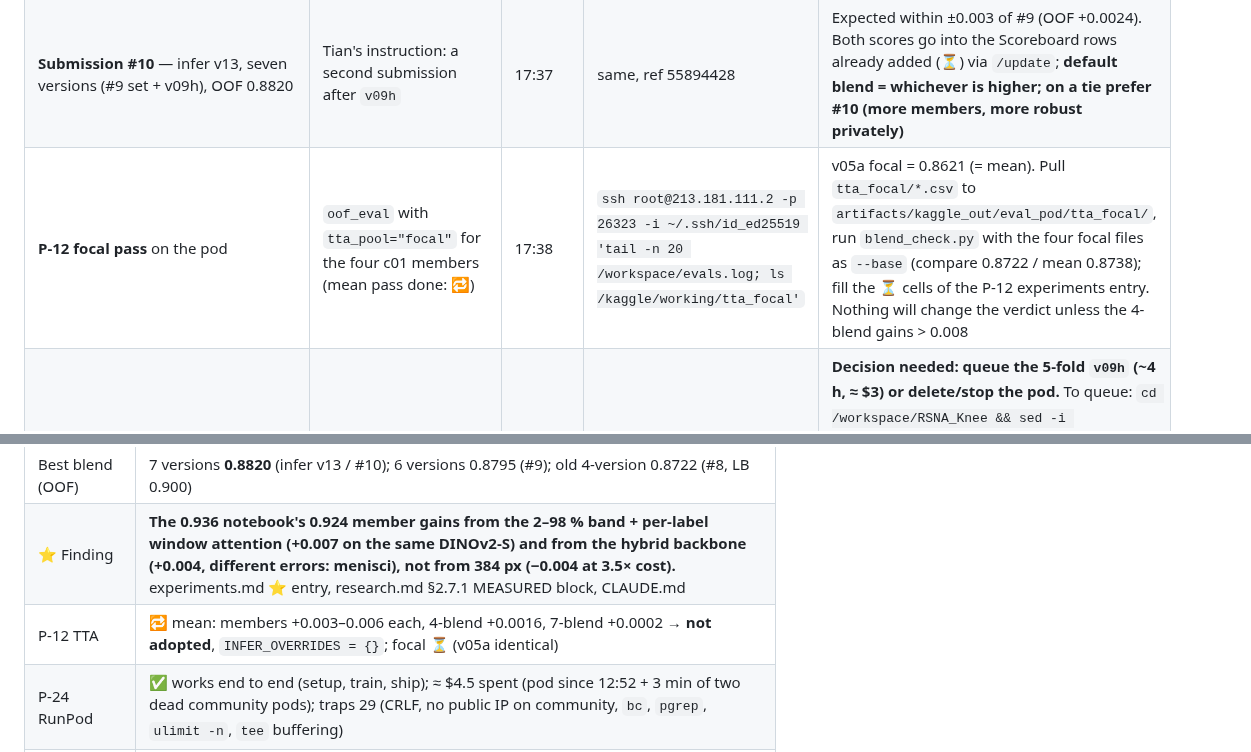
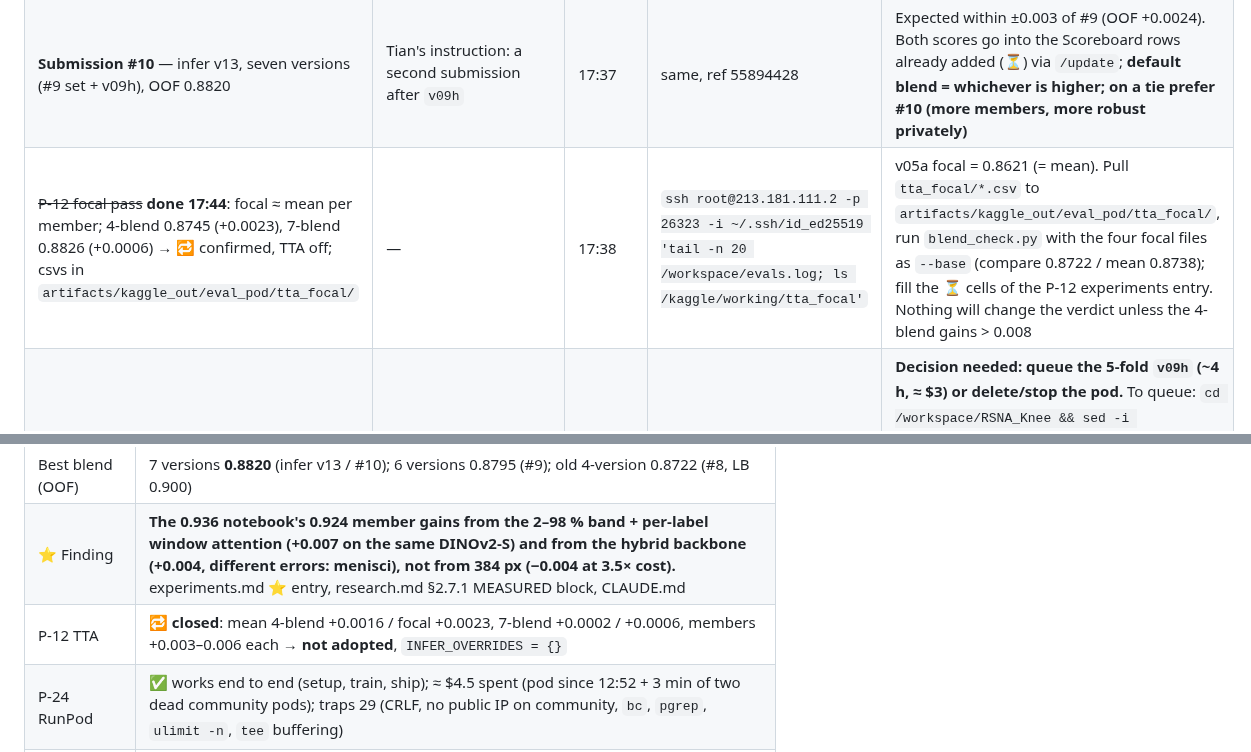
Before and after one commit to TianK003/RSNA-KneeMRI-kaggle-competition, a Markdown page: docs/handoff.md, 2 parts joined by grey strips. GitHub-like rendering.

Commit message:
Docs: P-12 focal TTA measured (4-blend +0.0023, 7-blend +0.0006) — inconclusive, TTA stays off; pod evals complete, GPU idle
Claude-Session: https://claude.ai/code/session_01PfTnm2n1aTT9xNGAWkRosH

```diff
--- a/docs/handoff.md
+++ b/docs/handoff.md
@@ -17,7 +17,7 @@ minute-by-minute record.
 |---|---|---|---|---|
 | **Submission #9** — infer v12, six versions (v05a+v05b+v05g+v06c+v08w+v10c), fold-0 proxy OOF 0.8795 | first submission with the c02 / window-attn members and a second family | 17:08 | `kaggle competitions submissions rsna-knee-abnormality-detection --csv \| head -3` (ref 55893845); the scoring rerun is ≈ 10 min per 100 hidden-test studies (v10c is 3 of those), so 1.5–3 h; `PENDING` → `COMPLETE` | Expected **≈ 0.905–0.907** by the +0.02–0.03 OOF→LB offset. ≥ 0.905 = the c02 recipe carries to the LB; 0.900–0.904 = 🔁 (LB floor 0.005); < 0.900 = a *rerun* problem (compare the 3-study `submission.csv` of v12 vs v10 locally), not a model problem. `ERROR` = read the rerun log via `kaggle kernels output tiankljucanin/rsna-knee-infer -p … --file-pattern no_match` (the version's own log shows only the placeholder run) |
 | **Submission #10** — infer v13, seven versions (#9 set + v09h), OOF 0.8820 | Tian's instruction: a second submission after `v09h` | 17:37 | same, ref 55894428 | Expected within ±0.003 of #9 (OOF +0.0024). Both scores go into the Scoreboard rows already added (⏳) via `/update`; **default blend = whichever is higher; on a tie prefer #10 (more members, more robust privately)** |
-| **P-12 focal pass** on the pod | `oof_eval` with `tta_pool="focal"` for the four c01 members (mean pass done: 🔁) | 17:38 | `ssh root@213.181.111.2 -p 26323 -i ~/.ssh/id_ed25519 'tail -n 20 /workspace/evals.log; ls /kaggle/working/tta_focal'` | v05a focal = 0.8621 (= mean). Pull `tta_focal/*.csv` to `artifacts/kaggle_out/eval_pod/tta_focal/`, run `blend_check.py` with the four focal files as `--base` (compare 0.8722 / mean 0.8738); fill the ⏳ cells of the P-12 experiments entry. Nothing will change the verdict unless the 4-blend gains > 0.008 |
+| ~~P-12 focal pass~~ **done 17:44**: focal ≈ mean per member; 4-blend 0.8745 (+0.0023), 7-blend 0.8826 (+0.0006) → 🔁 confirmed, TTA off; csvs in `artifacts/kaggle_out/eval_pod/tta_focal/` | — | 17:38 | `ssh root@213.181.111.2 -p 26323 -i ~/.ssh/id_ed25519 'tail -n 20 /workspace/evals.log; ls /kaggle/working/tta_focal'` | v05a focal = 0.8621 (= mean). Pull `tta_focal/*.csv` to `artifacts/kaggle_out/eval_pod/tta_focal/`, run `blend_check.py` with the four focal files as `--base` (compare 0.8722 / mean 0.8738); fill the ⏳ cells of the P-12 experiments entry. Nothing will change the verdict unless the 4-blend gains > 0.008 |
 | **RunPod pod `2wend9j0lr7zf3`** | secure RTX 4090, EUR-IS-2, **$0.74/h, idle after the focal pass (~18:00)**; all inputs (c01 + c02 caches, weights, three ckpt pins), repo at `/workspace/RSNA_Knee` (CRLF-stripped `8aad0c8`), Kaggle token valid to **20:06** | 12:52 | `mcp get-pod 2wend9j0lr7zf3`; SSH as above; `nvidia-smi` | **Decision needed: queue the 5-fold `v09h` (~4 h, ≈ $3) or delete/stop the pod.** To queue: `cd /workspace/RSNA_Knee && sed -i 's/^ARM_FOLDS = (0,)/ARM_FOLDS = (0, 1, 2, 3, 4)/' src/kaggle_pipeline.py` on the pod (check with `grep -n "^ARM_FOLDS"`), then `setsid bash -c 'ulimit -n $(ulimit -Hn); bash scripts/runpod_bootstrap.sh train v09h; bash scripts/runpod_bootstrap.sh ship v09h' > /workspace/chain4.log 2>&1 < /dev/null &` — **`ship` will need a token valid at ~22:00** (re-auth + scp, or a legacy `kaggle.json`). Note `v09h_fold0_best.pt` already exists in `/kaggle/working`; the fold loop skips completed folds only via `_last.pt` resume — check the log's first lines say fold 1 starts, or move fold-0 files aside |
 
 Watchers armed **in this session only**: both submissions, evals.log tail. Kaggle GPU quota this week ≈ 3.5 h left
@@ -31,7 +31,7 @@ Watchers armed **in this session only**: both submissions, evals.log tail. Kaggl
 | Best single model | **`v09h` 0.8683** (CoAtNet-1 @224, c02, window_attn; 50 min on a 4090) > `v08w` 0.8648 > `v10c` 0.8641 > v05a 0.8574 |
 | Best blend (OOF) | 7 versions **0.8820** (infer v13 / #10); 6 versions 0.8795 (#9); old 4-version 0.8722 (#8, LB 0.900) |
 | ⭐ Finding | **The 0.936 notebook's 0.924 member gains from the 2–98 % band + per-label window attention (+0.007 on the same DINOv2-S) and from the hybrid backbone (+0.004, different errors: menisci), not from 384 px (−0.004 at 3.5× cost).** experiments.md ⭐ entry, research.md §2.7.1 MEASURED block, CLAUDE.md |
-| P-12 TTA | 🔁 mean: members +0.003–0.006 each, 4-blend +0.0016, 7-blend +0.0002 → **not adopted**, `INFER_OVERRIDES = {}`; focal ⏳ (v05a identical) |
+| P-12 TTA | 🔁 **closed**: mean 4-blend +0.0016 / focal +0.0023, 7-blend +0.0002 / +0.0006, members +0.003–0.006 each → **not adopted**, `INFER_OVERRIDES = {}` |
 | P-24 RunPod | ✅ works end to end (setup, train, ship); ≈ $4.5 spent (pod since 12:52 + 3 min of two dead community pods); traps 29 (CRLF, no public IP on community, `bc`, `pgrep`, `ulimit -n`, `tee` buffering) |
 | Checkpoint pins | `rsna-knee-ckpt-v05` (v05a, v05b), `-v05g` (5 folds), `-v06` (v06c), **`-v10c`, `-v09h`** (new, from the pod); **`v08w` is NOT pinned** — infer v12/v13 read it from the `rsna-knee-train` **v17 output**, so ⚠ **do not push `rsna-knee-train` before pinning `v08w`** (`kaggle kernels output tiankljucanin/rsna-knee-train -p … --file-pattern "v08w_fold0_best"` → Dataset `rsna-knee-ckpt-v08w`, add to infer metadata) |
 | Kaggle | eval v2 ❌ OOM (traps 28); train v17 ✅ (v08w); infer v12 ✅, v13 ✅ (both clean on the placeholder test); OAuth tokens last **3 h** today (traps 20) |
```
Also changed, not shown: docs/experiments.md (+7 -7 lines).
